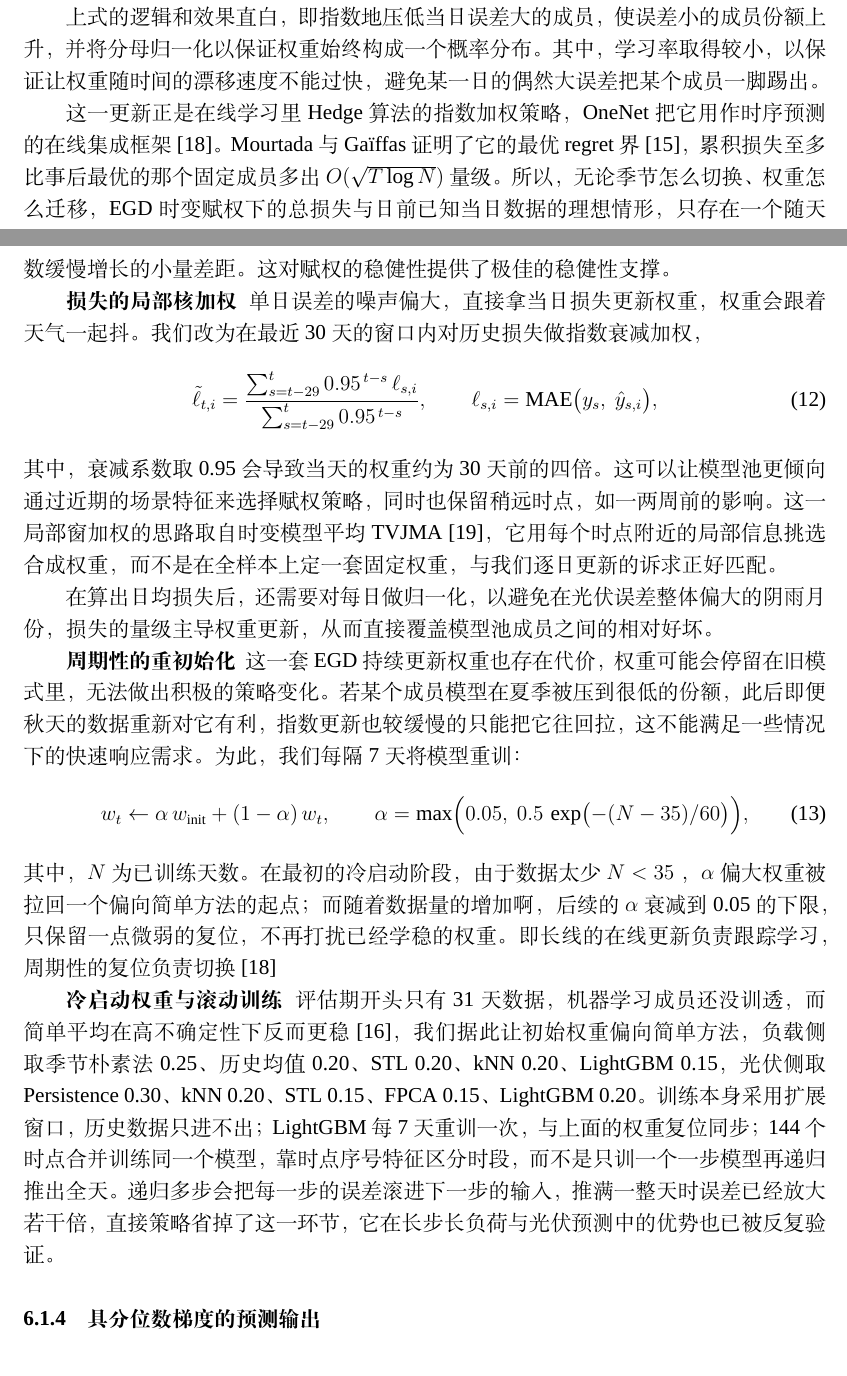
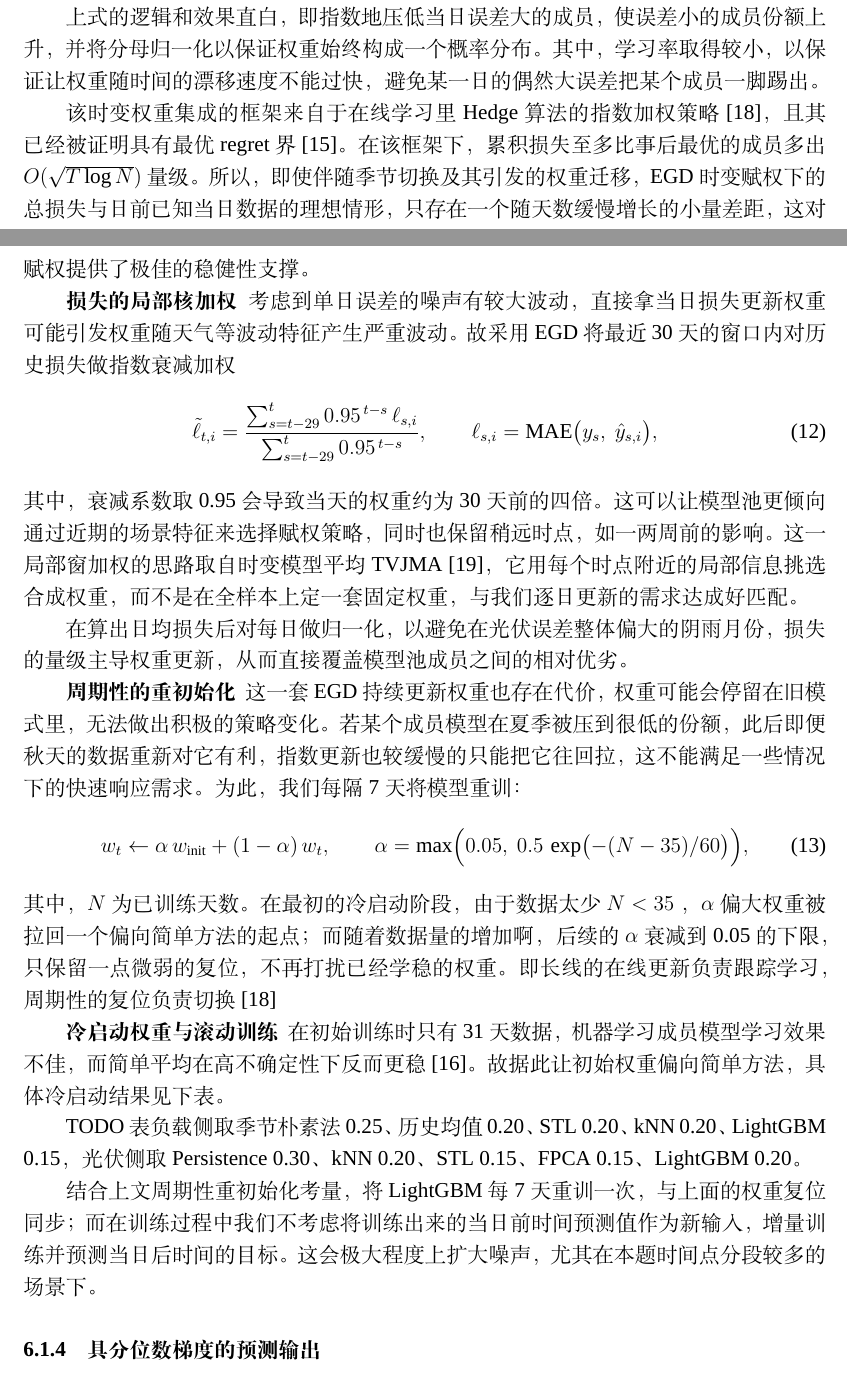
Before and after one commit to jerryloopback-hash/20260910-MMcompetition, a LaTeX document (C题/outcome/Cpaper.tex): two parts of pages 12 and 13 of 20, joined at a grey line, cut so that both start at the same text. Compiled offline with XeLaTeX; a missing font is replaced by an installed copy or a similar font.

Commit message:
paper change-0912-1103

```diff
--- a/C题/outcome/Cpaper.tex
+++ b/C题/outcome/Cpaper.tex
@@ -464,12 +464,15 @@ w_{t+1,i}=\frac{w_{t,i}\,\exp(-\mu\,\tilde\ell_{t,i})}{\sum_j w_{t,j}\,\exp(-\mu
 上式的逻辑和效果直白，即指数地压低当日误差大的成员，使误差小的成员份额上升，并将分母归一化以保证权重始终构成一个概率分布。
 其中，学习率取得较小，以保证让权重随时间的漂移速度不能过快，避免某一日的偶然大误差把某个成员一脚踢出。
 
-这一更新正是在线学习里 Hedge 算法的指数加权策略，OneNet 把它用作时序预测的在线集成框架~\cite{zhang2023onenet}。Mourtada 与 Gaïffas
-证明了它的最优 regret 界~\cite{mourtada2019}，累积损失至多比事后最优的那个固定成员多出 $O(\sqrt{T\log N})$ 量级。
-所以，无论季节怎么切换、权重怎么迁移，EGD时变赋权下的总损失与日前已知当日数据的理想情形，只存在一个随天数缓慢增长的小量差距。这对赋权的稳健性
+该时变权重集成的框架来自于在线学习里 Hedge 算法的指数加权策略~\cite{zhang2023onenet}，且其已经被
+证明具有最优 regret 界~\cite{mourtada2019}。在该框架下，累积损失至多比事后最优的成员
+多出 $O(\sqrt{T\log N})$ 量级。
+所以，即使伴随季节切换及其引发的权重迁移，EGD时变赋权下的总损失与日前已知当日数据的理想情形，
+只存在一个随天数缓慢增长的小量差距，这对赋权
 提供了极佳的稳健性支撑。
 
-\textbf{损失的局部核加权}\ \ 单日误差的噪声偏大，直接拿当日损失更新权重，权重会跟着天气一起抖。我们改为在最近 30 天的窗口内对历史损失做指数衰减加权，
+\textbf{损失的局部核加权}\ \ 考虑到单日误差的噪声有较大波动，直接拿当日损失更新权重可能引发权重随天气等波动特征产生严重波动。
+故采用EGD将最近 30 天的窗口内对历史损失做指数衰减加权
 \begin{equation}
 \tilde\ell_{t,i}=\frac{\sum_{s=t-29}^{t}0.95^{\,t-s}\,\ell_{s,i}}{\sum_{s=t-29}^{t}0.95^{\,t-s}},
 \qquad \ell_{s,i}=\mathrm{MAE}\bigl(y_s,\ \hat y_{s,i}\bigr),
@@ -477,10 +480,10 @@ w_{t+1,i}=\frac{w_{t,i}\,\exp(-\mu\,\tilde\ell_{t,i})}{\sum_j w_{t,j}\,\exp(-\mu
 \end{equation}
 其中，衰减系数取 0.95 会导致当天的权重约为 30 天前的四倍。这可以让模型池更倾向通过近期的场景特征来选择赋权策略，同时也保留稍远时点，如一两周前的影响。
 这一局部窗加权的思路取自时变模型平均 TVJMA~\cite{sun2021tvjma}，它用每个时点附近的局部信息挑选合成权重，而不是在全样本上定一套固定权重，
-与我们逐日更新的诉求正好匹配。
+与我们逐日更新的需求达成好匹配。
 
-在算出日均损失后，还需要对每日做归一化，以避免在光伏误差整体偏大的阴雨月份，
-损失的量级主导权重更新，从而直接覆盖模型池成员之间的相对好坏。
+在算出日均损失后对每日做归一化，以避免在光伏误差整体偏大的阴雨月份，
+损失的量级主导权重更新，从而直接覆盖模型池成员之间的相对优劣。
 
 \textbf{周期性的重初始化}\ \ 这一套EGD持续更新权重也存在代价，权重可能会停留在旧模式里，无法做出积极的策略变化。
 若某个成员模型在夏季被压到很低的份额，此后即便秋天的数据重新对它有利，指数更新也较缓慢的只能把它往回拉，这不能满足一些情况下的快速响应需求。
@@ -493,8 +496,18 @@ w_t\leftarrow \alpha\,w_{\mathrm{init}}+(1-\alpha)\,w_t,\qquad \alpha=\max\Bigl(
 权重被拉回一个偏向简单方法的起点；而随着数据量的增加啊，后续的 $\alpha$ 衰减到 0.05 的下限，
 只保留一点微弱的复位，不再打扰已经学稳的权重。即长线的在线更新负责跟踪学习，周期性的复位负责切换\cite{zhang2023onenet}
 
-\textbf{冷启动权重与滚动训练}\ \ 评估期开头只有 31 天数据，机器学习成员还没训透，而简单平均在高不确定性下反而更稳~\cite{graefe2015}，我们据此让初始权重偏向简单方法，负载侧取季节朴素法 0.25、历史均值 0.20、STL 0.20、kNN 0.20、LightGBM 0.15，光伏侧取 Persistence 0.30、kNN 0.20、STL 0.15、FPCA 0.15、LightGBM 0.20。训练本身采用扩展窗口，历史数据只进不出；LightGBM 每 7 天重训一次，与上面的权重复位同步；144 个时点合并训练同一个模型，靠时点序号特征区分时段，而不是只训一个一步模型再递归推出全天。递归多步会把每一步的误差滚进下一步的输入，推满一整天时误差已经放大若干倍，直接策略省掉了这一环节，它在长步长负荷与光伏预测中的优势也已被反复验证。
+\textbf{冷启动权重与滚动训练}\ \ 在初始训练时只有 31 天数据，机器学习成员模型学习效果不佳，
+而简单平均在高不确定性下反而更稳~\cite{graefe2015}。故据此让初始权重偏向简单方法，具体冷启动结果见下表。
+
+TODO
+表负载侧取季节朴素法 0.25、
+历史均值 0.20、STL 0.20、kNN 0.20、LightGBM 0.15，光伏侧取 Persistence 0.30、kNN 0.20、STL 0.15、
+FPCA 0.15、LightGBM 0.20。
+
+结合上文周期性重初始化考量，将LightGBM 每 7 天重训一次，与上面的权重复位同步；
+而在训练过程中我们不考虑将训练出来的当日前时间预测值作为新输入，增量训练并预测当日后时间的目标。这会极大程度上扩大噪声，尤其在本题时间点分段较多的场景下。
 \subsubsection{具分位数梯度的预测输出}
+
 
 点预测给出的是条件均值，直接拿来购电并不合适。其本质原因是本问代价结构不对称，某时段少买 1~kWh，
 缺口按 $5\lambda_t$ 紧急购电；多买 1~kWh 只多付 $\lambda_t$，且盈余还能充入储能回收一部分。故，按均值购电，系统性低估了缺口的代价。
```
Also changed, not shown: C题/outcome/out/Cpaper.pdf, 1 other file.
